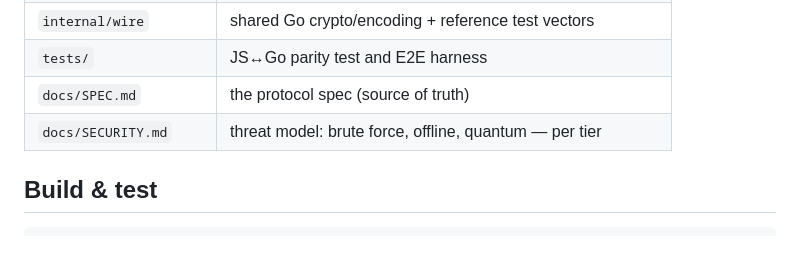
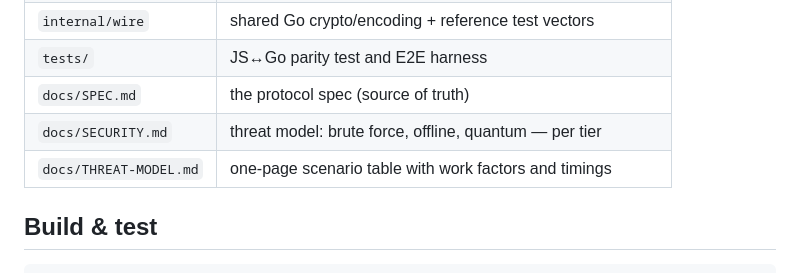
Before and after one commit to sourcefrenchy/sharebuff, a Markdown page: README.md, the part around the change. Rendered like a GitHub page; blank space fills up the shorter version.

```diff
--- a/README.md
+++ b/README.md
@@ -85,6 +85,7 @@ whichever comes first.
 | `tests/` | JS↔Go parity test and E2E harness |
 | `docs/SPEC.md` | the protocol spec (source of truth) |
 | `docs/SECURITY.md` | threat model: brute force, offline, quantum — per tier |
+| `docs/THREAT-MODEL.md` | one-page scenario table with work factors and timings |
 
 ## Build & test
 
```
Also changed, not shown: docs/SECURITY.md (+5 -0 lines), docs/THREAT-MODEL.md (added, +22 -0 lines).
